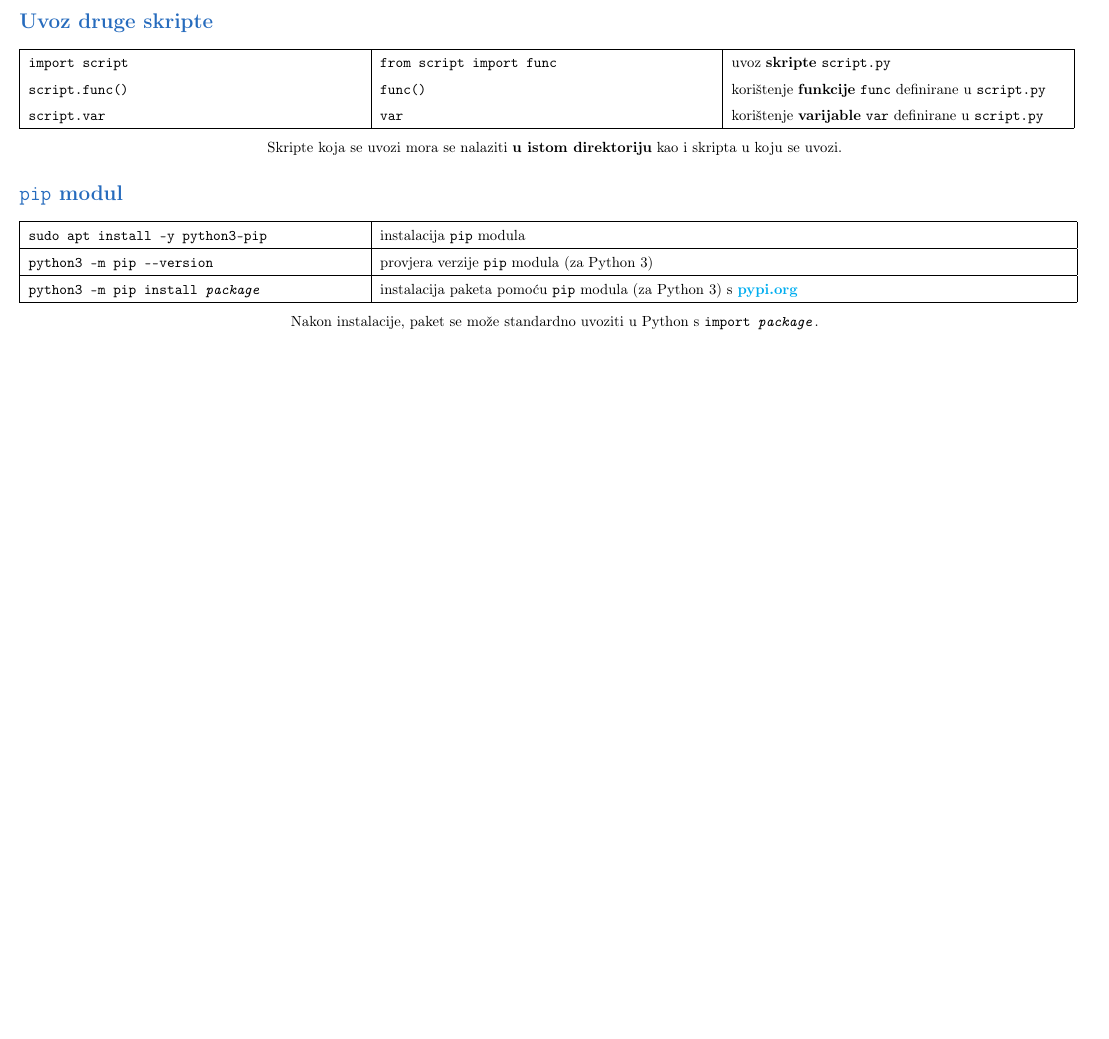
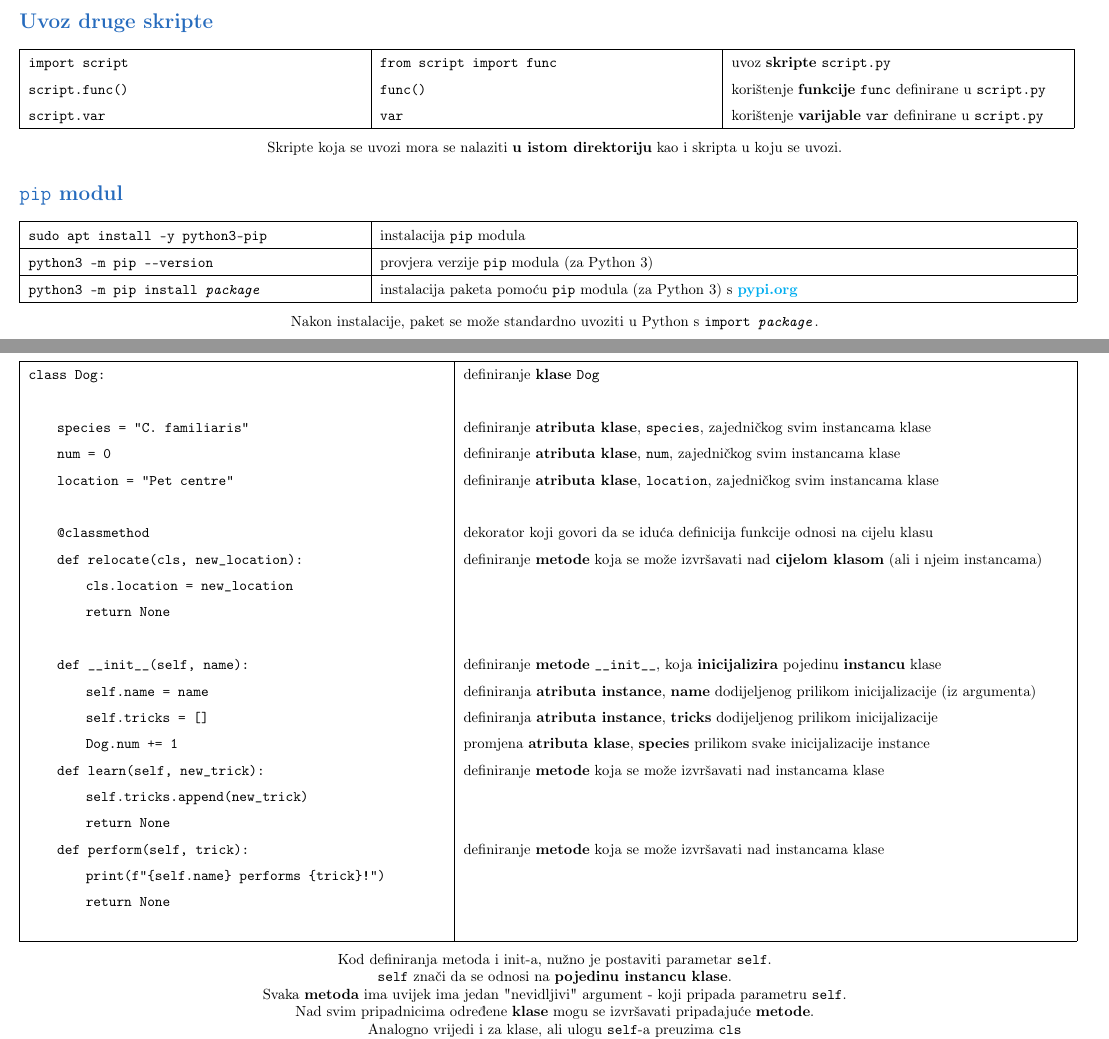
Before and after one commit to kiki385/python-cheatsheet, a LaTeX document (cheatsheet.tex): part of page 21 of 21 before the commit and two parts of pages 21 and 22 of 24 after it, the two joined at a grey line, cut so that both start at the same text, the shorter picture padded with empty space. The pictures show the PDF file cheatsheet.pdf that the author committed with the source.

Commit message:
dodaj OOP

```diff
--- a/cheatsheet.tex
+++ b/cheatsheet.tex
@@ -1046,3 +1047,61 @@
         Nakon instalacije, paket se može standardno uvoziti u Python s \texttt{import \textit{package}}.
     \end{center}
 
+    \section*{\color{NavyBlue} Klase i objekti - definiranje}
+    \begin{tabular}{|>{\tt}p{10.00cm}|>{}p{14.50cm}|}
+        \hline
+        class Dog: & definiranje \textbf{klase} \texttt{Dog}
+        \\ & \\
+        \hspace{5mm} species = "C. familiaris" & definiranje \textbf{atributa klase}, \texttt{species}, zajedničkog svim instancama klase
+        \\
+        \hspace{5mm} num = 0 & definiranje \textbf{atributa klase}, \texttt{num}, zajedničkog svim instancama klase
+        \\
+        \hspace{5mm} location = "Pet centre" & definiranje \textbf{atributa klase}, \texttt{location}, zajedničkog svim instancama klase
+        \\ & \\
+        \hspace{5mm} @classmethod & dekorator koji govori da se iduća definicija funkcije odnosi na cijelu klasu
+        \\
+        \hspace{5mm} def relocate(cls, new\_location): & definiranje \textbf{metode} koja se može izvršavati nad \textbf{cijelom klasom} (ali i njeim instancama)
+        \\
+        \hspace{5mm} \hspace{5mm} cls.location = new\_location &
+        \\
+        \hspace{5mm} \hspace{5mm} return None &
+        \\ & \\
+        \hspace{5mm} def \_\_init\_\_(self, name): & definiranje \textbf{metode} \texttt{\_\_init\_\_}, koja \textbf{inicijalizira} pojedinu \textbf{instancu} klase
+        \\
+        \hspace{5mm} \hspace{5mm} self.name = name & definiranja \textbf{atributa instance}, \textbf{name} dodijeljenog prilikom inicijalizacije (iz argumenta)
+        \\
+        \hspace{5mm} \hspace{5mm} self.tricks = [] & definiranja \textbf{atributa instance}, \textbf{tricks} dodijeljenog prilikom inicijalizacije
+        \\
+        \hspace{5mm} \hspace{5mm} Dog.num += 1 & promjena \textbf{atributa klase}, \textbf{species} prilikom svake inicijalizacije instance
+        \\
+        \hspace{5mm} def learn(self, new\_trick): & definiranje \textbf{metode} koja se može izvršavati nad instancama klase
+        \\
+        \hspace{5mm} \hspace{5mm} self.tricks.append(new\_trick) &
+        \\
+        \hspace{5mm} \hspace{5mm} return None &
+        \\
+        \hspace{5mm} def perform(self, trick): & definiranje \textbf{metode} koja se može izvršavati nad instancama klase
+        \\
+        \hspace{5mm} \hspace{5mm} print(f"\{self.name\} performs \{trick\}!") &
+        \\
+        \hspace{5mm} \hspace{5mm} return None &
+        \\ & \\ \hline
+    \end{tabular}
+    \begin{center}
+        Kod definiranja metoda i init-a, nužno je postaviti parametar \texttt{self}.
+        \\
+        \texttt{self} znači da se odnosi na \textbf{pojedinu instancu klase}.
+        \\
+        Svaka \textbf{metoda} ima uvijek ima jedan "nevidljivi" argument - koji pripada parametru \texttt{self}.
+        \\
+        Nad svim pripadnicima određene \textbf{klase} mogu se izvršavati pripadajuće \textbf{metode}.
+        \\
+        Analogno vrijedi i za klase, ali ulogu \texttt{self}-a preuzima \texttt{cls}
+    \end{center}
+
+    \section*{\color{NavyBlue} Podklase (nasljeđivanje)}
+    \begin{tabular}{|>{\tt}p{10.00cm}|>{}p{14.50cm}|}
+        \hline
+        class Puppy(Dog): & definiranje \textbf{podklase} \texttt{Puppy}, \textbf{klase} \texttt{Dog}
+        \\
+        \hspace{5mm} def \_\_init\_\_(self, name, age): & definiranje \textbf{metode} \texttt{\_\_init\_\_}, koja \textbf{inicijalizira} pojedinu \textbf{instancu podklase}
@@ -1048,0 +1115,5 @@
+        \hspace{5mm} \hspace{5mm} print(f"\{self.name\}" whines!) &
+        \\
+        \hspace{5mm} \hspace{5mm} return None &
+        \\ \hline
+    \end{tabular}
```
Also changed, not shown: cheatsheet.pdf, cheatsheet.tex (76 more changed lines), 5 other files.
